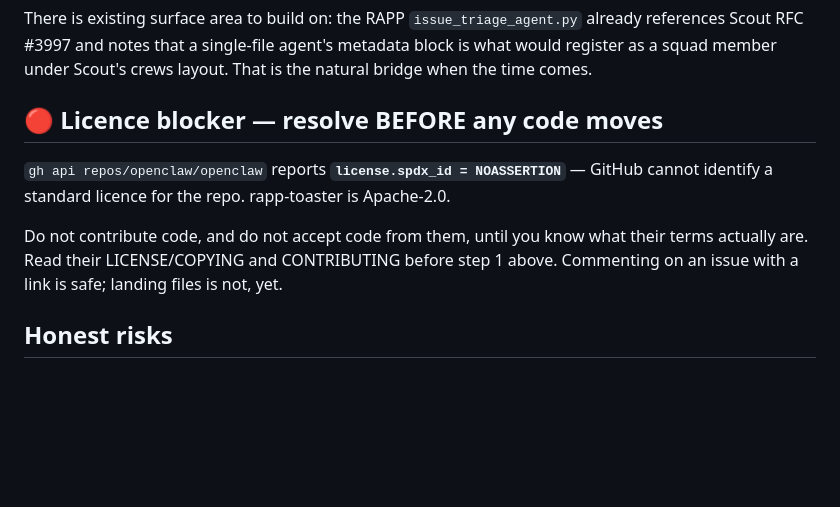
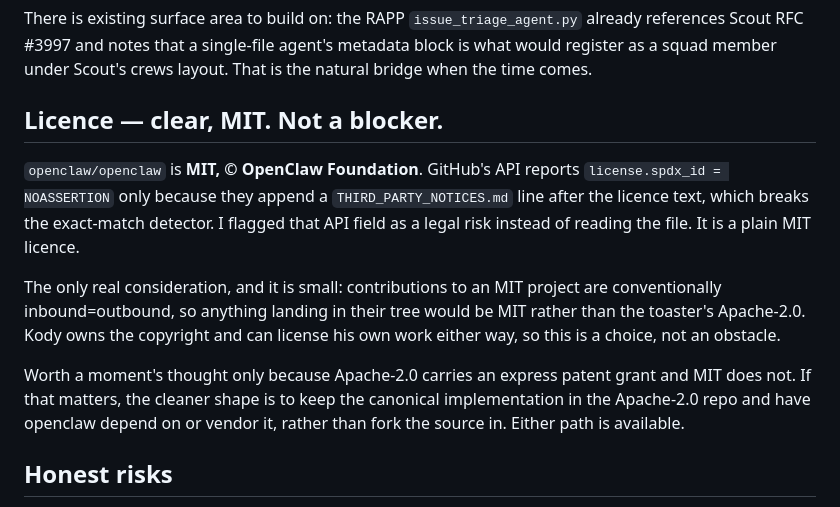
Before and after one commit to kody-w/rapp-tower, a Markdown page: work/2026-07-24-toaster-and-membrane/OPENCLAW-PROPOSAL.md, the part around the change. Rendered like a GitHub page; blank space fills up the shorter version.

Commit message:
openclaw licence is plain MIT — I misread an API field as a legal finding
I reported license.spdx_id = NOASSERTION as a blocker without opening the file.
openclaw/openclaw is MIT, (c) OpenClaw Foundation. GitHub returns NOASSERTION
only because a THIRD_PARTY_NOTICES.md line follows the licence text and defeats
its exact-match detector.

Not a blocker. The one real consideration is small: contributions to an MIT
project are conventionally inbound=outbound, so code landing in their tree would
be MIT rather than Apache-2.0. Kody owns the copyright, so that is a choice. The
only substantive difference is Apache-2.0's express patent grant, which MIT
lacks -- if that matters, keep the canonical implementation here and have them
depend on it rather than fork it in.

Co-Authored-By: Claude Opus 5 (1M context) <noreply@anthropic.com>

```diff
--- a/work/2026-07-24-toaster-and-membrane/OPENCLAW-PROPOSAL.md
+++ b/work/2026-07-24-toaster-and-membrane/OPENCLAW-PROPOSAL.md
@@ -204,16 +204,24 @@ already references Scout RFC #3997 and notes that a single-file agent's
 metadata block is what would register as a squad member under Scout's crews
 layout. That is the natural bridge when the time comes.
 
-## 🔴 Licence blocker — resolve BEFORE any code moves
+## Licence — clear, MIT. Not a blocker.
 
-`gh api repos/openclaw/openclaw` reports **`license.spdx_id = NOASSERTION`** —
-GitHub cannot identify a standard licence for the repo. rapp-toaster is
-Apache-2.0.
+`openclaw/openclaw` is **MIT, © OpenClaw Foundation**. GitHub's API reports
+`license.spdx_id = NOASSERTION` only because they append a
+`THIRD_PARTY_NOTICES.md` line after the licence text, which breaks the exact-match
+detector. I flagged that API field as a legal risk instead of reading the file.
+It is a plain MIT licence.
 
-Do not contribute code, and do not accept code from them, until you know what
-their terms actually are. Read their LICENSE/COPYING and CONTRIBUTING before
-step 1 above. Commenting on an issue with a link is safe; landing files is not,
-yet.
+The only real consideration, and it is small: contributions to an MIT project are
+conventionally inbound=outbound, so anything landing in their tree would be MIT
+rather than the toaster's Apache-2.0. Kody owns the copyright and can license his
+own work either way, so this is a choice, not an obstacle.
+
+Worth a moment's thought only because Apache-2.0 carries an express patent grant
+and MIT does not. If that matters, the cleaner shape is to keep the canonical
+implementation in the Apache-2.0 repo and have openclaw depend on or vendor it,
+rather than fork the source in. Either path is available.
+
 
 ## Honest risks
 
```
Also changed, not shown: work/2026-07-24-toaster-and-membrane/THE-CASE.md (+7 -3 lines).
